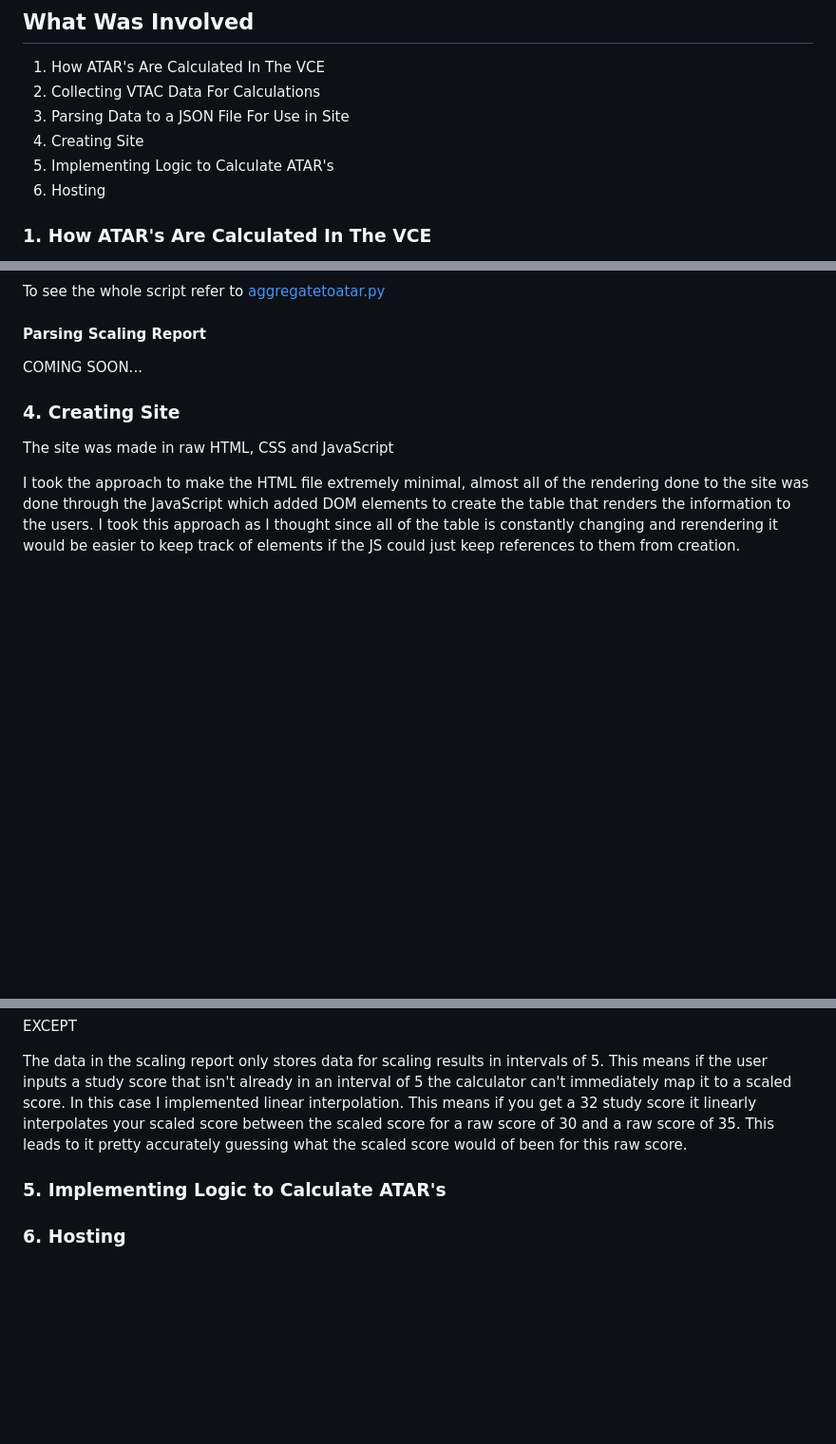
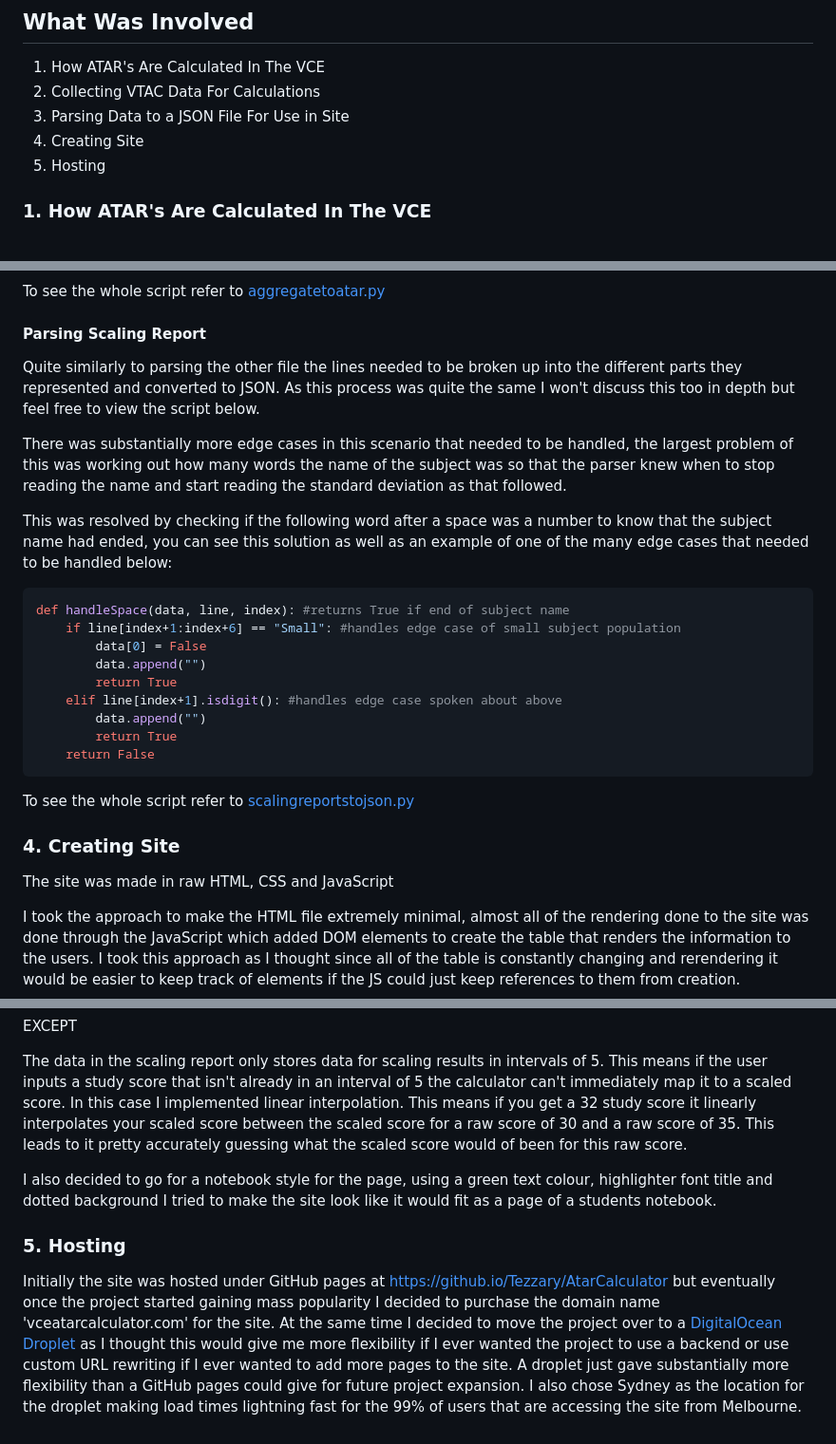
Before and after one commit to Tezzary/portfolio, a Markdown page: projects/atarcalculator.md, 3 parts joined by grey strips. Shown at 95% size. Drawn GitHub-style; blank space fills up the shorter version.

Commit message:
mostly wrote atar calculator page

````diff
--- a/projects/atarcalculator.md
+++ b/projects/atarcalculator.md
@@ -12,8 +12,7 @@ This ATAR Calculator has been one of my most successful projects based on user c
 2. Collecting VTAC Data For Calculations
 3. Parsing Data to a JSON File For Use in Site
 4. Creating Site
-5. Implementing Logic to Calculate ATAR's
-6. Hosting
+5. Hosting
 
 ### 1. How ATAR's Are Calculated In The VCE
 
@@ -247,7 +246,25 @@ To see the whole script refer to [aggregatetoatar.py](https://github.com/Tezzary
 
 #### Parsing Scaling Report
 
-COMING SOON...
+Quite similarly to parsing the other file the lines needed to be broken up into the different parts they represented and converted to JSON. As this process was quite the same I won't discuss this too in depth but feel free to view the script below.
+
+There was substantially more edge cases in this scenario that needed to be handled, the largest problem of this was working out how many words the name of the subject was so that the parser knew when to stop reading the name and start reading the standard deviation as that followed.
+
+This was resolved by checking if the following word after a space was a number to know that the subject name had ended, you can see this solution as well as an example of one of the many edge cases that needed to be handled below:
+
+```Python
+def handleSpace(data, line, index): #returns True if end of subject name
+    if line[index+1:index+6] == "Small": #handles edge case of small subject population
+        data[0] = False
+        data.append("")
+        return True
+    elif line[index+1].isdigit(): #handles edge case spoken about above
+        data.append("")
+        return True
+    return False
+```
+
+To see the whole script refer to [scalingreportstojson.py](https://github.com/Tezzary/AtarCalculator/blob/main/scalingreportstojson.py)
 
 ### 4. Creating Site
 
@@ -260,6 +277,9 @@ From here it was really quite simple the JS just needed to load both JSON files,
 EXCEPT
 
 The data in the scaling report only stores data for scaling results in intervals of 5. This means if the user inputs a study score that isn't already in an interval of 5 the calculator can't immediately map it to a scaled score. In this case I implemented linear interpolation. This means if you get a 32 study score it linearly interpolates your scaled score between the scaled score for a raw score of 30 and a raw score of 35. This leads to it pretty accurately guessing what the scaled score would of been for this raw score.
-### 5. Implementing Logic to Calculate ATAR's
 
-### 6. Hosting
+I also decided to go for a notebook style for the page, using a green text colour, highlighter font title and dotted background I tried to make the site look like it would fit as a page of a students notebook.
+
+### 5. Hosting
+
+Initially the site was hosted under GitHub pages at [https://github.io/Tezzary/AtarCalculator](https://github.io/Tezzary/AtarCalculator) but eventually once the project started gaining mass popularity I decided to purchase the domain name 'vceatarcalculator.com' for the site. At the same time I decided to move the project over to a [DigitalOcean Droplet](https://docs.digitalocean.com/products/droplets/https://docs.digitalocean.com/products/droplets/) as I thought this would give me more flexibility if I ever wanted the project to use a backend or use custom URL rewriting if I ever wanted to add more pages to the site. A droplet just gave substantially more flexibility than a GitHub pages could give for future project expansion. I also chose Sydney as the location for the droplet making load times lightning fast for the 99% of users that are accessing the site from Melbourne.
````
Also changed, not shown: other parts of projects/atarcalculator.md (+1 -1 lines).
